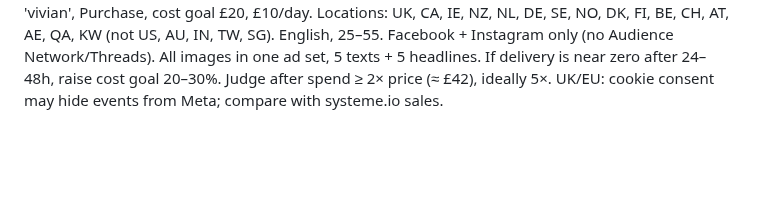
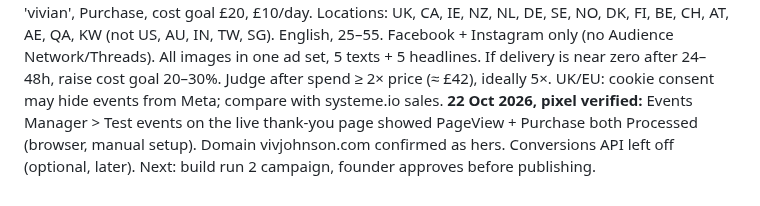
Before and after one commit to vivian948/Garages-Tools, a Markdown page: tiny-course-business/PLAYBOOK.md, the part around the change. GitHub-like rendering; blank space fills up the shorter version.

Commit message:
Log that pixel Purchase event is verified
Co-Authored-By: Claude Sonnet 5.5 <noreply@anthropic.com>
Claude-Session: https://claude.ai/code/session_01JobCp6rXKNchygaomUmThW

```diff
--- a/tiny-course-business/PLAYBOOK.md
+++ b/tiny-course-business/PLAYBOOK.md
@@ -303,3 +303,4 @@ Ad drafts: `ads/` folder (A written 19 Oct 2026). Style reference = Sergio's own
 
 **22 Oct 2026 fixes:** Purchase event now fires on the thank-you page (footer script, value 27 USD; built-in systeme.io 'Purchase' setting sends nothing, left as is). Verified: PageView + Purchase accepted by Meta. Old 3 campaigns to be paused.
 **Run 2 plan (A, tier-1 audience):** one campaign, Sales, pixel 'vivian', Purchase, cost goal £20, £10/day. Locations: UK, CA, IE, NZ, NL, DE, SE, NO, DK, FI, BE, CH, AT, AE, QA, KW (not US, AU, IN, TW, SG). English, 25–55. Facebook + Instagram only (no Audience Network/Threads). All images in one ad set, 5 texts + 5 headlines. If delivery is near zero after 24–48h, raise cost goal 20–30%. Judge after spend ≥ 2× price (≈ £42), ideally 5×. UK/EU: cookie consent may hide events from Meta; compare with systeme.io sales.
+**22 Oct 2026, pixel verified:** Events Manager > Test events on the live thank-you page showed PageView + Purchase both Processed (browser, manual setup). Domain vivjohnson.com confirmed as hers. Conversions API left off (optional, later). Next: build run 2 campaign, founder approves before publishing.
```
